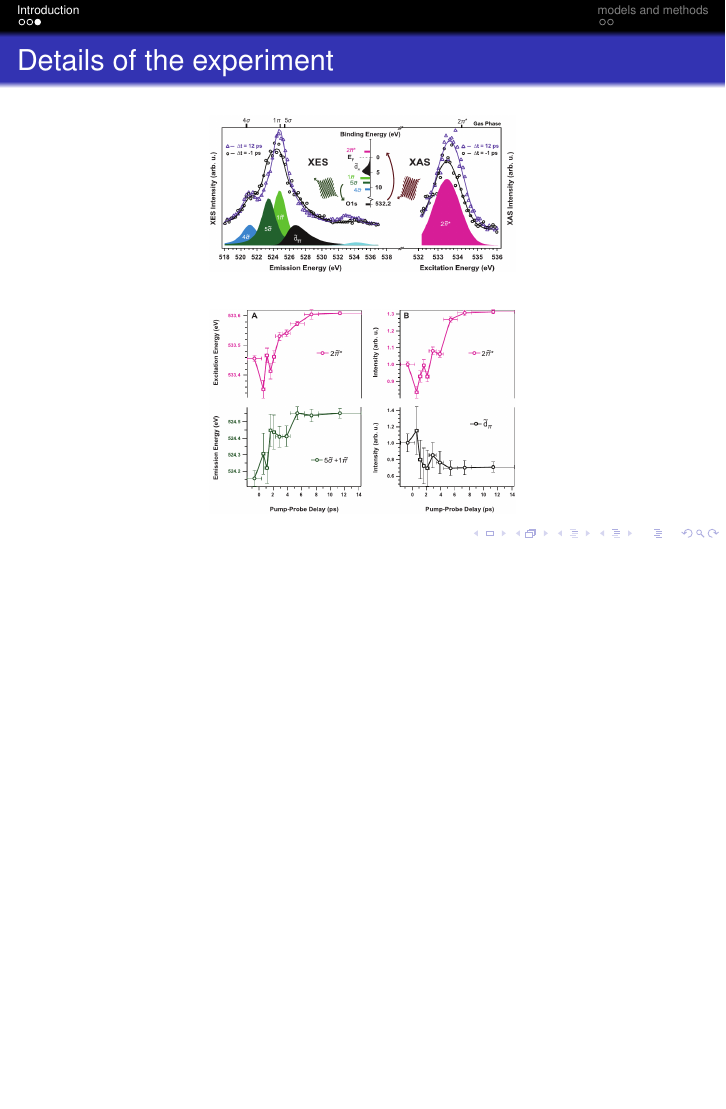
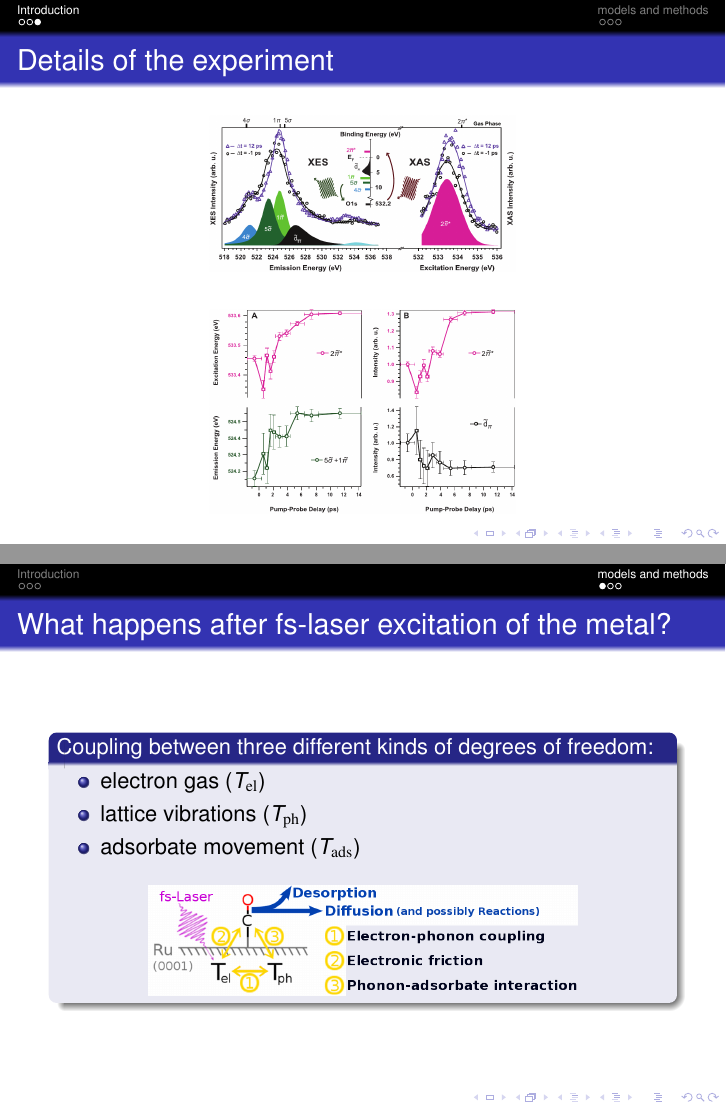
Before and after one commit to Fadugur/Seminarvortrag_Nov_2016, LaTeX slides (Robert_Scholz_Seminar_30Nov2016.tex): page 5 of 7 before the commit and pages 5 and 6 of 8 after it, the two joined at a grey line, the shorter picture padded with empty space. Compiled offline with pdfLaTeX; the source files are stored in an older character set and shown here as Unicode.

Commit message:
added slide 'what happens after fs-exci'

```diff
--- a/Robert_Scholz_Seminar_30Nov2016.tex
+++ b/Robert_Scholz_Seminar_30Nov2016.tex
@@ -201,6 +201,21 @@
 \end{frame}
 
 \section{models and methods}
+
+\begin{frame}{What happens after fs-laser excitation of the metal?}
+  \begin{block}{Coupling between three different kinds of degrees of freedom:}
+    \begin{itemize}
+      \item electron gas ($T_\mathrm{el}$)
+      \item lattice vibrations ($T_\mathrm{ph}$)
+      \item adsorbate movement ($T_\mathrm{ads}$)
+    \end{itemize}
+
+  \begin{figure}
+	\includegraphics[width=.7\textwidth]{figures/modifiedSurfScheme.png}
+  \end{figure}
+  \end{block}
+\end{frame}
+
 
 \begin{frame}{Two-Temperature Model}
   \begin{figure}
```
Also changed, not shown: Robert_Scholz_Seminar_30Nov2016.pdf, 6 other files.
